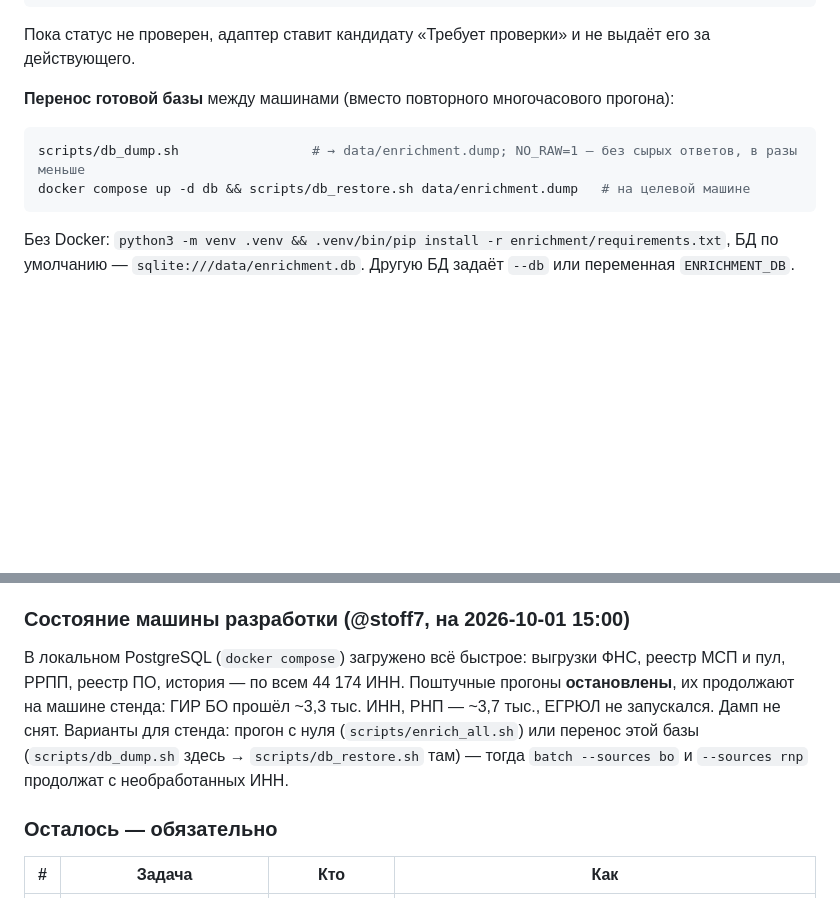
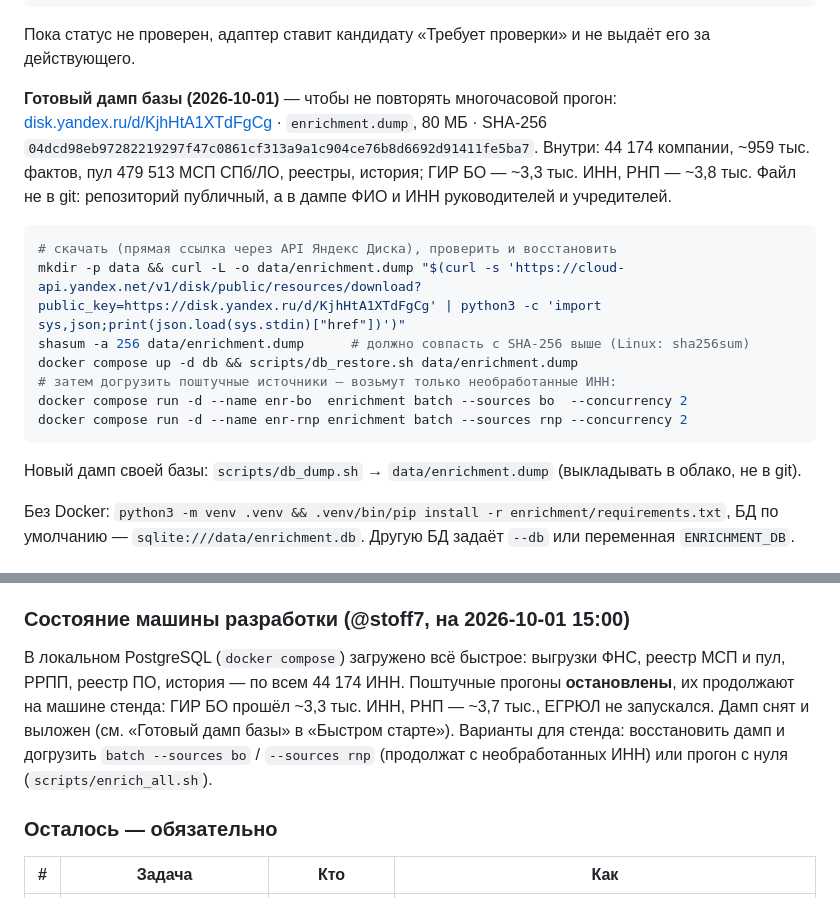
Before and after one commit to NIKFIRE4/Underfined_squad, a Markdown page: docs/enrichment/README.md, 2 parts joined by grey strips. Rendered like a GitHub page; blank space fills up the shorter version.

Commit message:
docs(enrichment): ссылка на готовый дамп базы и порядок восстановления
Co-Authored-By: Claude Opus 5.5 <noreply@anthropic.com>

````diff
--- a/docs/enrichment/README.md
+++ b/docs/enrichment/README.md
@@ -68,12 +68,23 @@ docker compose run -d --name enr-egrul enrichment batch --missing-status --sourc
 
 Пока статус не проверен, адаптер ставит кандидату «Требует проверки» и не выдаёт его за действующего.
 
-**Перенос готовой базы** между машинами (вместо повторного многочасового прогона):
+**Готовый дамп базы (2026-10-01)** — чтобы не повторять многочасовой прогон:
+[disk.yandex.ru/d/KjhHtA1XTdFgCg](https://disk.yandex.ru/d/KjhHtA1XTdFgCg) · `enrichment.dump`, 80 МБ ·
+SHA-256 `04dcd98eb97282219297f47c0861cf313a9a1c904ce76b8d6692d91411fe5ba7`.
+Внутри: 44 174 компании, ~959 тыс. фактов, пул 479 513 МСП СПб/ЛО, реестры, история; ГИР БО — ~3,3 тыс. ИНН, РНП — ~3,8 тыс.
+Файл не в git: репозиторий публичный, а в дампе ФИО и ИНН руководителей и учредителей.
 
 ```bash
-scripts/db_dump.sh                 # → data/enrichment.dump; NO_RAW=1 — без сырых ответов, в разы меньше
-docker compose up -d db && scripts/db_restore.sh data/enrichment.dump   # на целевой машине
+# скачать (прямая ссылка через API Яндекс Диска), проверить и восстановить
+mkdir -p data && curl -L -o data/enrichment.dump "$(curl -s 'https://cloud-api.yandex.net/v1/disk/public/resources/download?public_key=https://disk.yandex.ru/d/KjhHtA1XTdFgCg' | python3 -c 'import sys,json;print(json.load(sys.stdin)["href"])')"
+shasum -a 256 data/enrichment.dump      # должно совпасть с SHA-256 выше (Linux: sha256sum)
+docker compose up -d db && scripts/db_restore.sh data/enrichment.dump
+# затем догрузить поштучные источники — возьмут только необработанные ИНН:
+docker compose run -d --name enr-bo  enrichment batch --sources bo  --concurrency 2
+docker compose run -d --name enr-rnp enrichment batch --sources rnp --concurrency 2
 ```
+
+Новый дамп своей базы: `scripts/db_dump.sh` → `data/enrichment.dump` (выкладывать в облако, не в git).
 
 Без Docker: `python3 -m venv .venv && .venv/bin/pip install -r enrichment/requirements.txt`, БД по умолчанию — `sqlite:///data/enrichment.db`. Другую БД задаёт `--db` или переменная `ENRICHMENT_DB`.
 
@@ -228,7 +239,7 @@ from enrichment.webservice import READY, enrich  # noqa: E402,F401
 
 ### Состояние машины разработки (@stoff7, на 2026-10-01 15:00)
 
-В локальном PostgreSQL (`docker compose`) загружено всё быстрое: выгрузки ФНС, реестр МСП и пул, РРПП, реестр ПО, история — по всем 44 174 ИНН. Поштучные прогоны **остановлены**, их продолжают на машине стенда: ГИР БО прошёл ~3,3 тыс. ИНН, РНП — ~3,7 тыс., ЕГРЮЛ не запускался. Дамп не снят. Варианты для стенда: прогон с нуля (`scripts/enrich_all.sh`) или перенос этой базы (`scripts/db_dump.sh` здесь → `scripts/db_restore.sh` там) — тогда `batch --sources bo` и `--sources rnp` продолжат с необработанных ИНН.
+В локальном PostgreSQL (`docker compose`) загружено всё быстрое: выгрузки ФНС, реестр МСП и пул, РРПП, реестр ПО, история — по всем 44 174 ИНН. Поштучные прогоны **остановлены**, их продолжают на машине стенда: ГИР БО прошёл ~3,3 тыс. ИНН, РНП — ~3,7 тыс., ЕГРЮЛ не запускался. Дамп снят и выложен (см. «Готовый дамп базы» в «Быстром старте»). Варианты для стенда: восстановить дамп и догрузить `batch --sources bo` / `--sources rnp` (продолжат с необработанных ИНН) или прогон с нуля (`scripts/enrich_all.sh`).
 
 ### Осталось — обязательно
 
````
